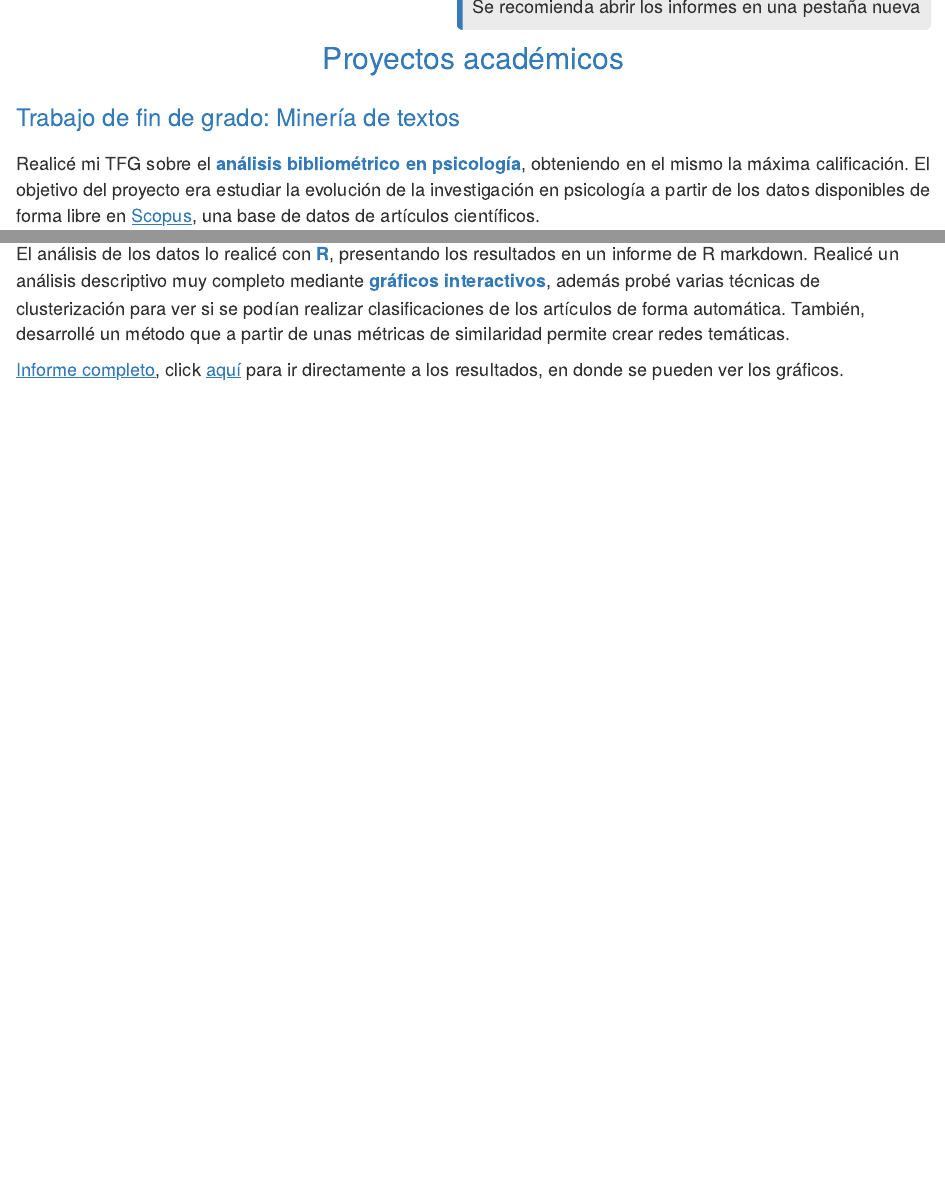
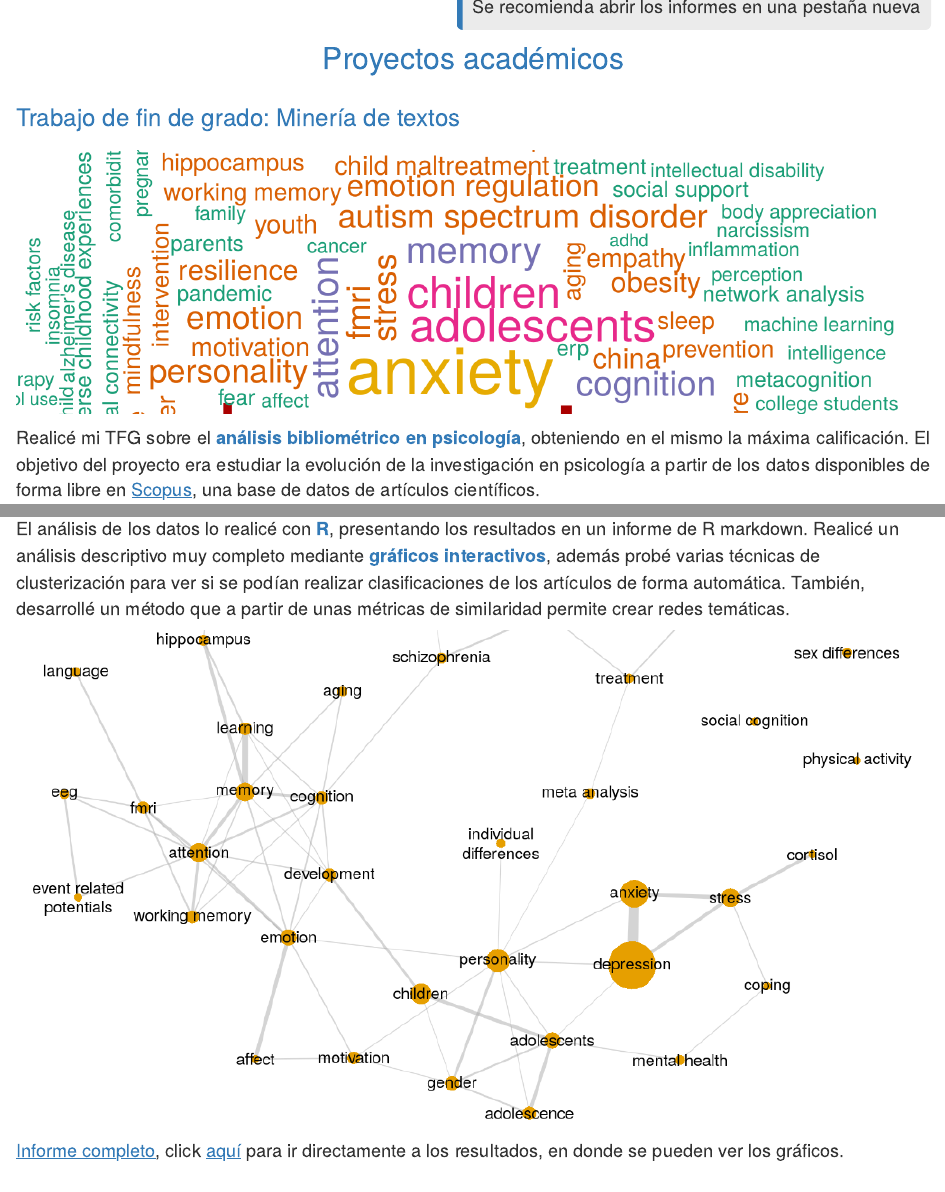
Before and after one commit to manu-torres/portfolio, an R Markdown document (index.Rmd): the page in a window 1100 px wide, from 560 px down, and a second part further down, joined at a grey line. The pictures show the output file index.html that the author committed with the source, opened offline.

Commit message:
added some images to index.html

```diff
--- a/index.Rmd
+++ b/index.Rmd
@@ -26,6 +26,8 @@ En éste documento se pueden visualizar algunos de los proyectos que he realizad
 
 ### Trabajo de fin de grado: Minería de textos
 
+![](images/wordcloudKeywords.png)
+
 Realicé mi TFG sobre el **análisis bibliométrico en psicología**, obteniendo en el mismo la máxima calificación. El objetivo del proyecto era estudiar la evolución de la investigación en psicología a partir de los datos disponibles de forma libre en [Scopus](https://www.scopus.com/), una base de datos de artículos científicos.
 
 Para ello, en primer lugar tenía que descargar los artículos de la base de datos, lo que implicaba interactuar con la API. Ésta tarea la desarrollé en **python**, ya que ofrece más facilidades para capturar excepciones y errores. Además, python tiene mejor soporte para trabajar con ficheros json ya que uno de sus tipos nativos (el diccionario) se ajusta muy bien a ésta estructura de datos.
@@ -33,6 +35,8 @@ Para ello, en primer lugar tenía que descargar los artículos de la base de dat
 Los datos se almacenaban en una base de datos de **SQLite**, que resultó ser perfecta para el proyecto.
 
 El análisis de los datos lo realicé con **R**, presentando los resultados en un informe de R markdown. Realicé un análisis descriptivo muy completo mediante **gráficos interactivos**, además probé varias técnicas de clusterización para ver si se podían realizar clasificaciones de los artículos de forma automática. También, desarrollé un método que a partir de unas métricas de similaridad permite crear redes temáticas.
+
+![](images/KeywordNet.png)
 
 [Informe completo](projects/TFG_MineriaTextoCompleto.html), click  [aquí](projects/TFG_MineriaTextoCompleto.html#Resultados) para ir directamente a los resultados, en donde se pueden ver los gráficos.
 
```
Also changed, not shown: images/KeywordNet.png (added), images/reportLVMH.png (added), images/testReliability.png (added), images/wordcloudKeywords.png (added), index.html, index.Rmd (5 more changed lines).
